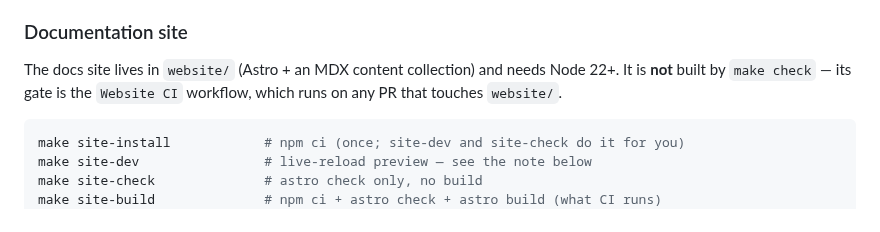
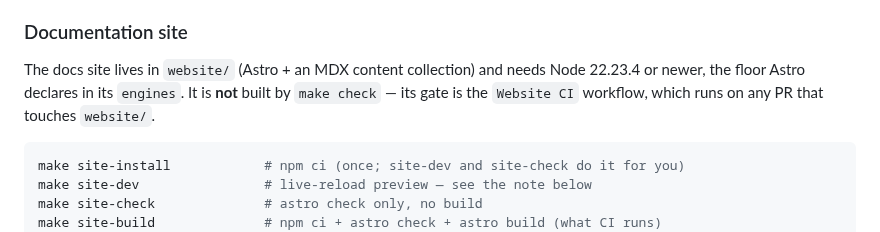
Before and after one commit to cameronrye/openzim-mcp, a Markdown page: CONTRIBUTING.md, the part around the change. Rendered like a GitHub page.

Commit message:
docs: say the site needs Node 22.23.4, the floor astro 7.4 declares
astro 7.4.2 refuses every Node 22 release before 22.23.4, so "Node 22+" now sends a contributor on an older 22.x straight into Astro's "not supported" error.

````diff
--- a/CONTRIBUTING.md
+++ b/CONTRIBUTING.md
@@ -305,8 +305,9 @@ Test files are automatically organized by category and priority level. Set `ZIM_
 ### Documentation site
 
 The docs site lives in `website/` (Astro + an MDX content collection) and needs
-Node 22+. It is **not** built by `make check` — its gate is the `Website CI`
-workflow, which runs on any PR that touches `website/`.
+Node 22.23.4 or newer, the floor Astro declares in its `engines`. It is **not**
+built by `make check` — its gate is the `Website CI` workflow, which runs on
+any PR that touches `website/`.
 
 ```bash
 make site-install            # npm ci (once; site-dev and site-check do it for you)
````
